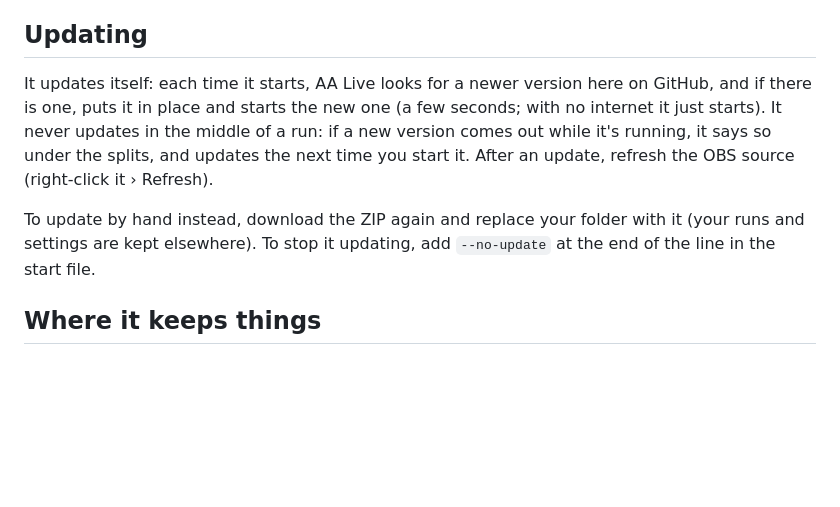
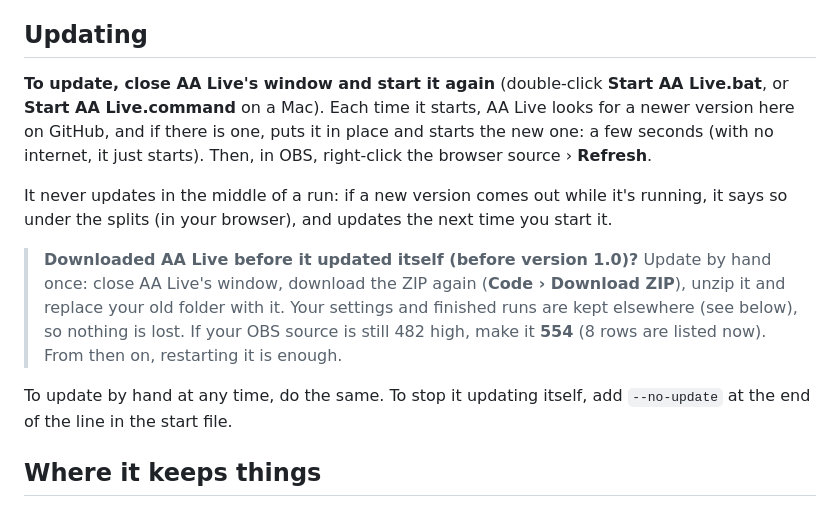
Before and after one commit to zesskyo/aa-no-reset-timer, a Markdown page: README.md, the part around the change. Rendered like a GitHub page; blank space fills up the shorter version.

Commit message:
README: how to update (restart it), and the one manual update for copies from before it updated itself
Co-Authored-By: Claude Opus 5.5 <noreply@anthropic.com>
Claude-Session: https://claude.ai/code/session_01QC4kesgfzu8d9sGz6oSXT1

```diff
--- a/README.md
+++ b/README.md
@@ -62,9 +62,13 @@ Double-click **app\Replay a run.bat** (Windows) or **app/Replay a run.command**
 
 ## Updating
 
-It updates itself: each time it starts, AA Live looks for a newer version here on GitHub, and if there is one, puts it in place and starts the new one (a few seconds; with no internet it just starts). It never updates in the middle of a run: if a new version comes out while it's running, it says so under the splits, and updates the next time you start it. After an update, refresh the OBS source (right-click it › Refresh).
+**To update, close AA Live's window and start it again** (double-click **Start AA Live.bat**, or **Start AA Live.command** on a Mac). Each time it starts, AA Live looks for a newer version here on GitHub, and if there is one, puts it in place and starts the new one: a few seconds (with no internet, it just starts). Then, in OBS, right-click the browser source › **Refresh**.
 
-To update by hand instead, download the ZIP again and replace your folder with it (your runs and settings are kept elsewhere). To stop it updating, add `--no-update` at the end of the line in the start file.
+It never updates in the middle of a run: if a new version comes out while it's running, it says so under the splits (in your browser), and updates the next time you start it.
+
+> **Downloaded AA Live before it updated itself (before version 1.0)?** Update by hand once: close AA Live's window, download the ZIP again (**Code › Download ZIP**), unzip it and replace your old folder with it. Your settings and finished runs are kept elsewhere (see below), so nothing is lost. If your OBS source is still 482 high, make it **554** (8 rows are listed now). From then on, restarting it is enough.
+
+To update by hand at any time, do the same. To stop it updating itself, add `--no-update` at the end of the line in the start file.
 
 ## Where it keeps things
 
```
